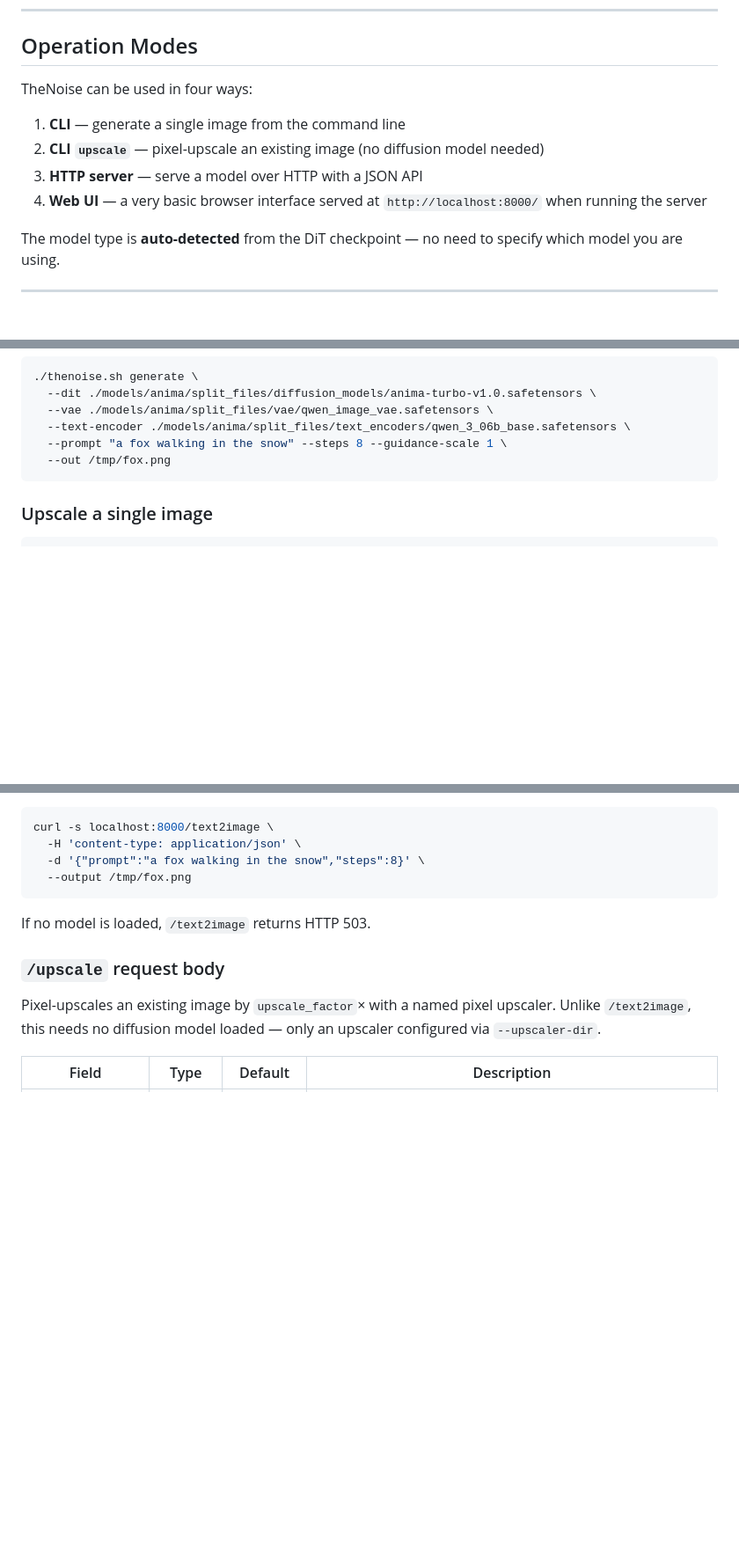
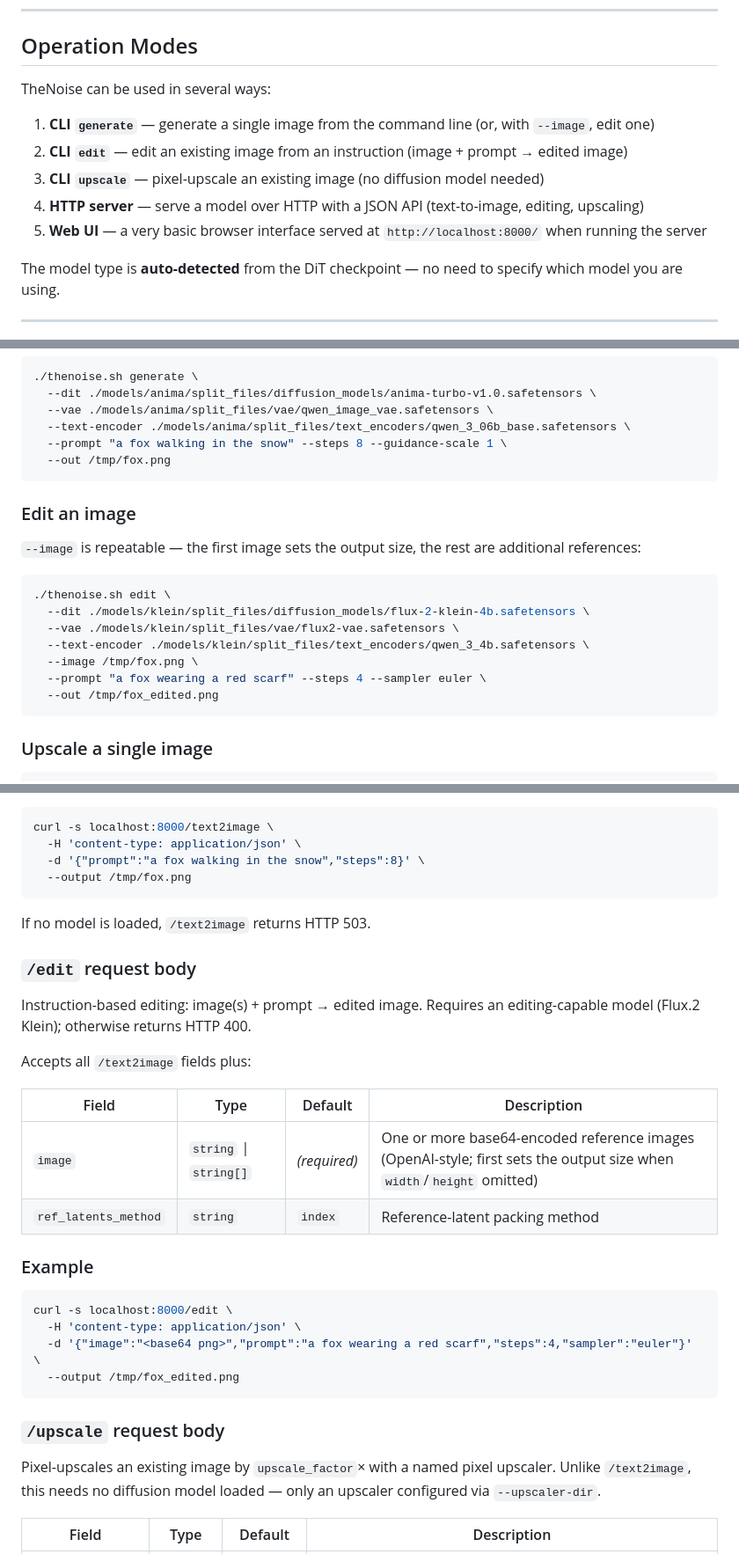
Before and after one commit to choppu/thenoise, a Markdown page: README.md, 3 parts joined by grey strips. Shown at 88% size. Drawn GitHub-style; blank space fills up the shorter version.

````diff
--- a/README.md
+++ b/README.md
@@ -275,12 +277,13 @@ selectable via `--sampler er_sde`.
 
 ## Operation Modes
 
-TheNoise can be used in four ways:
+TheNoise can be used in several ways:
 
-1. **CLI** — generate a single image from the command line
-2. **CLI `upscale`** — pixel-upscale an existing image (no diffusion model needed)
-3. **HTTP server** — serve a model over HTTP with a JSON API
-4. **Web UI** — a very basic browser interface served at `http://localhost:8000/` when running the server
+1. **CLI `generate`** — generate a single image from the command line (or, with `--image`, edit one)
+2. **CLI `edit`** — edit an existing image from an instruction (image + prompt → edited image)
+3. **CLI `upscale`** — pixel-upscale an existing image (no diffusion model needed)
+4. **HTTP server** — serve a model over HTTP with a JSON API (text-to-image, editing, upscaling)
+5. **Web UI** — a very basic browser interface served at `http://localhost:8000/` when running the server
 
 The model type is **auto-detected** from the DiT checkpoint — no need to specify which model you are using.
 
@@ -354,6 +367,20 @@ Then open `http://localhost:8000/` for the web UI.
   --out /tmp/fox.png
 ```
 
+### Edit an image
+
+ `--image` is repeatable — the first image sets the output size, the rest are additional references:
+
+```bash
+./thenoise.sh edit \
+  --dit ./models/klein/split_files/diffusion_models/flux-2-klein-4b.safetensors \
+  --vae ./models/klein/split_files/vae/flux2-vae.safetensors \
+  --text-encoder ./models/klein/split_files/text_encoders/qwen_3_4b.safetensors \
+  --image /tmp/fox.png \
+  --prompt "a fox wearing a red scarf" --steps 4 --sampler euler \
+  --out /tmp/fox_edited.png
+```
+
 ### Upscale a single image
 
 ```bash
@@ -432,6 +460,26 @@ curl -s localhost:8000/text2image \
 
 If no model is loaded, `/text2image` returns HTTP 503.
 
+### `/edit` request body
+
+Instruction-based editing: image(s) + prompt → edited image. Requires an editing-capable model (Flux.2 Klein); otherwise returns HTTP 400.
+
+Accepts all `/text2image` fields plus:
+
+| Field | Type | Default | Description |
+|-------|------|---------|-------------|
+| `image` | `string` \| `string[]` | *(required)* | One or more base64-encoded reference images (OpenAI-style; first sets the output size when `width`/`height` omitted) |
+| `ref_latents_method` | `string` | `index` | Reference-latent packing method |
+
+### Example
+
+```bash
+curl -s localhost:8000/edit \
+  -H 'content-type: application/json' \
+  -d '{"image":"<base64 png>","prompt":"a fox wearing a red scarf","steps":4,"sampler":"euler"}' \
+  --output /tmp/fox_edited.png
+```
+
 ### `/upscale` request body
 
 Pixel-upscales an existing image by `upscale_factor`× with a named pixel upscaler. Unlike `/text2image`, this needs no diffusion model loaded — only an upscaler configured via `--upscaler-dir`.
````
Also changed, not shown: other parts of README.md (+26 -4 lines), EDITING_PLAN.md (added, +171 -0 lines).
